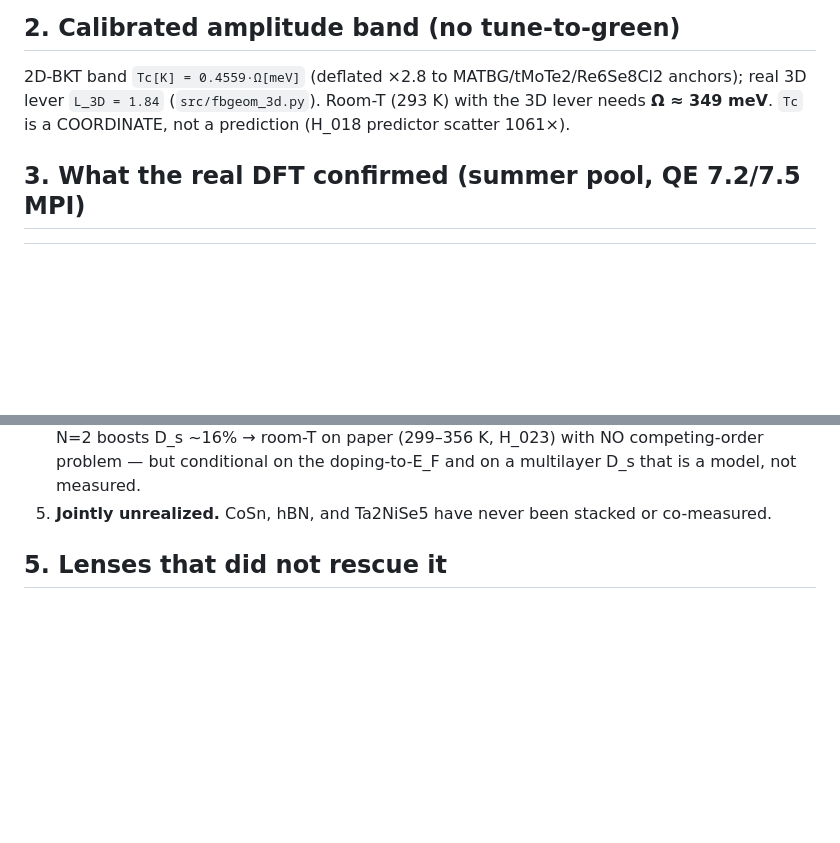
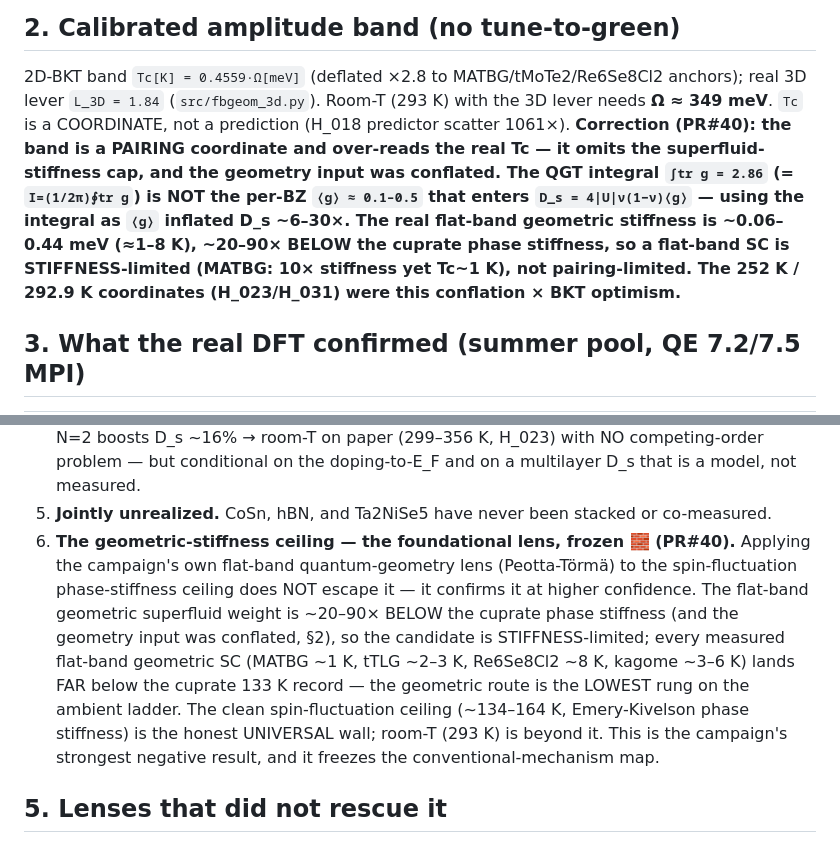
Before and after one commit to dancinlab/rtsc, a Markdown page: state/papers/plus-at-combination-campaign-synthesis.md, 2 parts joined by grey strips. GitHub-like rendering; blank space fills up the shorter version.

```diff
--- a/state/papers/plus-at-combination-campaign-synthesis.md
+++ b/state/papers/plus-at-combination-campaign-synthesis.md
@@ -22,7 +22,13 @@ compute can settle. This document consolidates the campaign; per-hypothesis trut
 
 2D-BKT band `Tc[K] = 0.4559·Ω[meV]` (deflated ×2.8 to MATBG/tMoTe2/Re6Se8Cl2 anchors); real 3D
 lever `L_3D = 1.84` (`src/fbgeom_3d.py`). Room-T (293 K) with the 3D lever needs **Ω ≈ 349 meV**.
-`Tc` is a COORDINATE, not a prediction (H_018 predictor scatter 1061×).
+`Tc` is a COORDINATE, not a prediction (H_018 predictor scatter 1061×). **Correction (PR#40): the
+band is a PAIRING coordinate and over-reads the real Tc — it omits the superfluid-stiffness cap, and
+the geometry input was conflated. The QGT integral `∫tr g = 2.86` (= `I=(1/2π)∮tr g`) is NOT the
+per-BZ `⟨g⟩ ≈ 0.1–0.5` that enters `D_s = 4|U|ν(1−ν)⟨g⟩` — using the integral as `⟨g⟩` inflated D_s
+~6–30×. The real flat-band geometric stiffness is ~0.06–0.44 meV (≈1–8 K), ~20–90× BELOW the cuprate
+phase stiffness, so a flat-band SC is STIFFNESS-limited (MATBG: 10× stiffness yet Tc~1 K), not
+pairing-limited. The 252 K / 292.9 K coordinates (H_023/H_031) were this conflation × BKT optimism.**
 
 ## 3. What the real DFT confirmed (summer pool, QE 7.2/7.5 MPI)
 
@@ -55,6 +61,15 @@ Not a single no-go theorem — a constellation, each precisely characterized:
    D_s ~16% → room-T on paper (299–356 K, H_023) with NO competing-order problem — but conditional
    on the doping-to-E_F and on a multilayer D_s that is a model, not measured.
 5. **Jointly unrealized.** CoSn, hBN, and Ta2NiSe5 have never been stacked or co-measured.
+6. **The geometric-stiffness ceiling — the foundational lens, frozen 🧱 (PR#40).** Applying the
+   campaign's own flat-band quantum-geometry lens (Peotta-Törmä) to the spin-fluctuation phase-stiffness
+   ceiling does NOT escape it — it confirms it at higher confidence. The flat-band geometric superfluid
+   weight is ~20–90× BELOW the cuprate phase stiffness (and the geometry input was conflated, §2), so the
+   candidate is STIFFNESS-limited; every measured flat-band geometric SC (MATBG ~1 K, tTLG ~2–3 K,
+   Re6Se8Cl2 ~8 K, kagome ~3–6 K) lands FAR below the cuprate 133 K record — the geometric route is the
+   LOWEST rung on the ambient ladder. The clean spin-fluctuation ceiling (~134–164 K, Emery-Kivelson
+   phase stiffness) is the honest UNIVERSAL wall; room-T (293 K) is beyond it. This is the campaign's
+   strongest negative result, and it freezes the conventional-mechanism map.
 
 ## 5. Lenses that did not rescue it
 
```
Also changed, not shown: CHANGELOG.md (+12 -0 lines).
